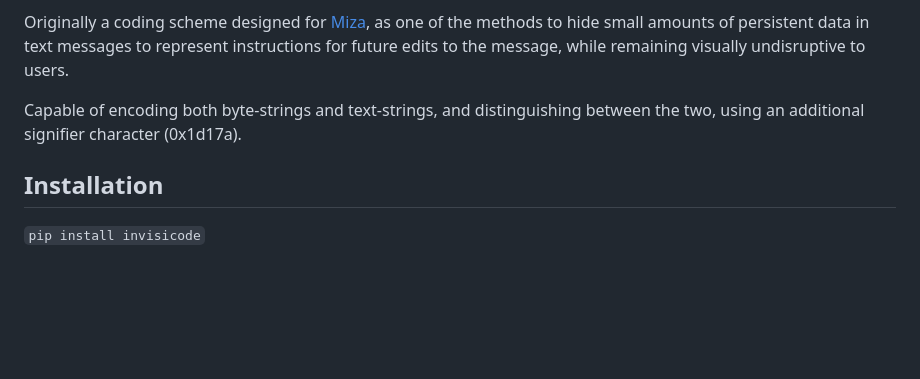
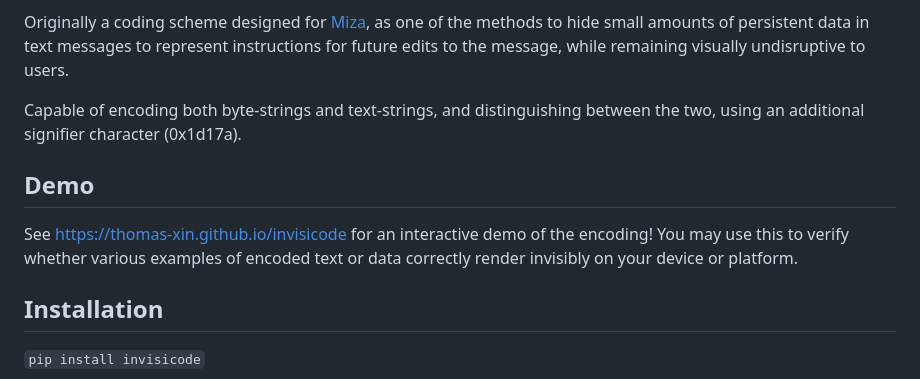
Before and after one commit to thomas-xin/invisicode, a Markdown page: README.md, the part around the change. Rendered like a GitHub page; blank space fills up the shorter version.

Commit message:
link demo

```diff
--- a/README.md
+++ b/README.md
@@ -7,6 +7,9 @@ Operates in base 4096 with one additional padding character for specific input w
 Originally a coding scheme designed for [Miza](https://github.com/thomas-xin/Miza), as one of the methods to hide small amounts of persistent data in text messages to represent instructions for future edits to the message, while remaining visually undisruptive to users.
 
 Capable of encoding both byte-strings and text-strings, and distinguishing between the two, using an additional signifier character (0x1d17a).
+
+## Demo
+See https://thomas-xin.github.io/invisicode for an interactive demo of the encoding! You may use this to verify whether various examples of encoded text or data correctly render invisibly on your device or platform.
 
 ## Installation
 `pip install invisicode`
```
